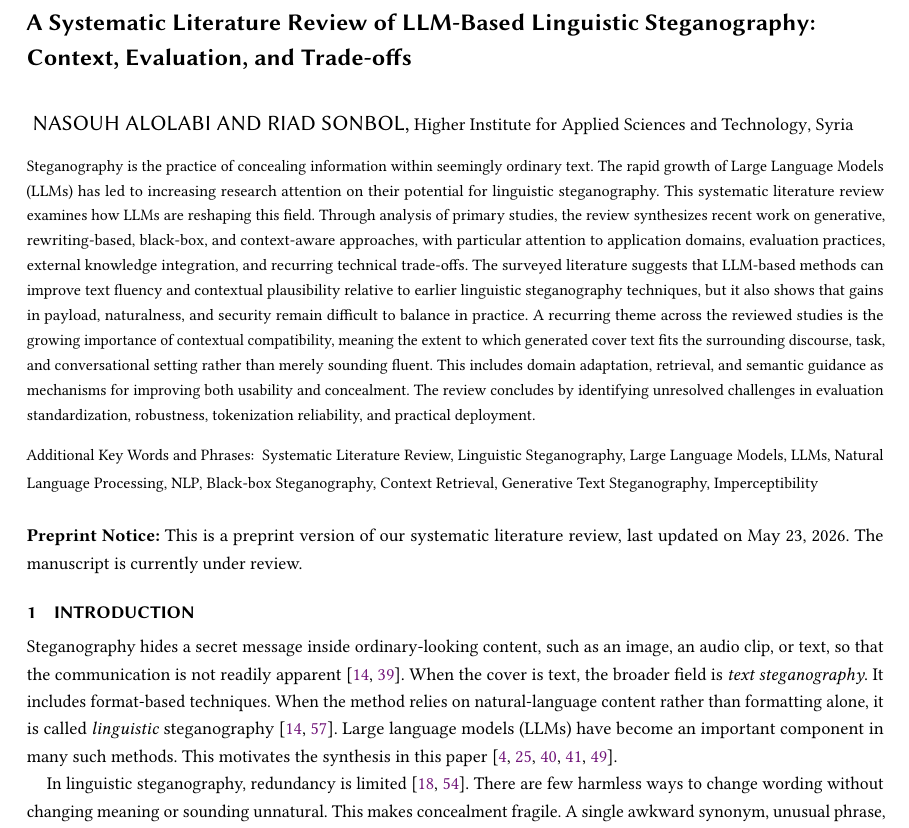
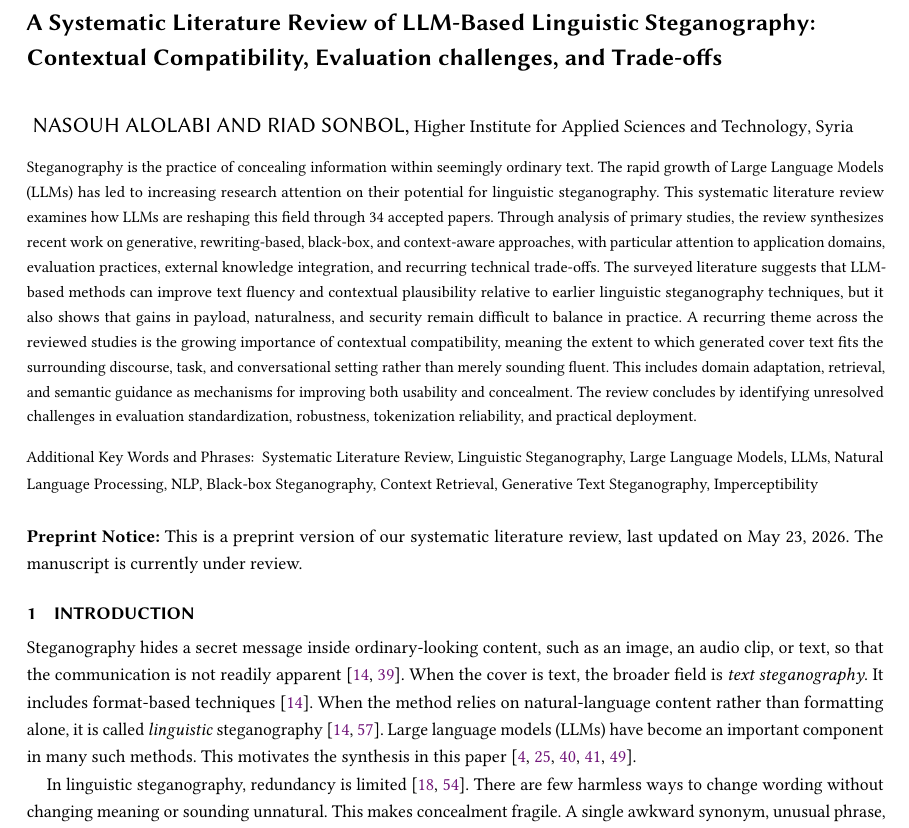
Before and after one commit to NasoohOlabi/SLR-draft, a LaTeX paper (draft.tex, which reads sections/introduction.tex): part of page 1 of 34, cut so that both start at the same text. Compiled offline with pdfLaTeX.

Commit message:
Update manuscript framing and README

```diff
--- a/draft.tex
+++ b/draft.tex
@@ -18,7 +18,7 @@
 % \renewcommand{\@acmart@checkdesc}{}
 % \makeatother
 
-\title{A Systematic Literature Review of LLM-Based Linguistic Steganography: Context, Evaluation, and Trade-offs}
+\title{A Systematic Literature Review of LLM-Based Linguistic Steganography: Contextual Compatibility, Evaluation challenges, and Trade-offs}
 
 \author{
   Nasouh AlOlabi and Riad Sonbol
@@ -33,7 +33,7 @@
 \begin{document}
 
 \begin{abstract}
-	Steganography is the practice of concealing information within seemingly ordinary text. The rapid growth of Large Language Models (LLMs) has led to increasing research attention on their potential for linguistic steganography. This systematic literature review examines how LLMs are reshaping this field. Through
+	Steganography is the practice of concealing information within seemingly ordinary text. The rapid growth of Large Language Models (LLMs) has led to increasing research attention on their potential for linguistic steganography. This systematic literature review examines how LLMs are reshaping this field through 34 accepted papers. Through
 	analysis of primary studies, the review synthesizes recent work on generative, rewriting-based, black-box, and context-aware
 	approaches, with particular attention to application domains, evaluation practices, external knowledge integration, and recurring
 	technical trade-offs. The surveyed literature suggests that LLM-based methods can improve text fluency and contextual plausibility
--- a/sections/introduction.tex
+++ b/sections/introduction.tex
@@ -13,7 +13,7 @@
 % ---------------------------------------------------
 
 
-Steganography hides a secret message inside ordinary-looking content, such as an image, an audio clip, or text, so that the communication is not readily apparent \cite{simmons1984prisoners,fridrich2009steganography}. When the cover is text, the broader field is \emph{text steganography}. It includes format-based techniques. When the method relies on natural-language content rather than formatting alone, it is called \emph{linguistic} steganography \cite{fridrich2009steganography,zhang2020linguistic}. Large language models (LLMs) have become an important component in many such methods. This motivates the synthesis in this paper \cite{touvron2023llama,brown2020language,wu2024generative,steinebach2024natural,lin2024zero}.
+Steganography hides a secret message inside ordinary-looking content, such as an image, an audio clip, or text, so that the communication is not readily apparent \cite{simmons1984prisoners,fridrich2009steganography}. When the cover is text, the broader field is \emph{text steganography}. It includes format-based techniques \cite{fridrich2009steganography}. When the method relies on natural-language content rather than formatting alone, it is called \emph{linguistic} steganography \cite{fridrich2009steganography,zhang2020linguistic}. Large language models (LLMs) have become an important component in many such methods. This motivates the synthesis in this paper \cite{touvron2023llama,brown2020language,wu2024generative,steinebach2024natural,lin2024zero}.
 
 In linguistic steganography, redundancy is limited \cite{yang2020vae,kaptchuk2021meteor}. There are few harmless ways to change wording without changing meaning or sounding unnatural. This makes concealment fragile. A single awkward synonym, unusual phrase, or implausible sentence can expose hidden communication. Classical lexical and syntactic methods therefore tend to provide low payloads. They also leave artifacts that modern steganalysis can exploit \cite{yi2022alisa,li2023rewriting,Wang_2023}.
 
```
Also changed, not shown: README.md.
